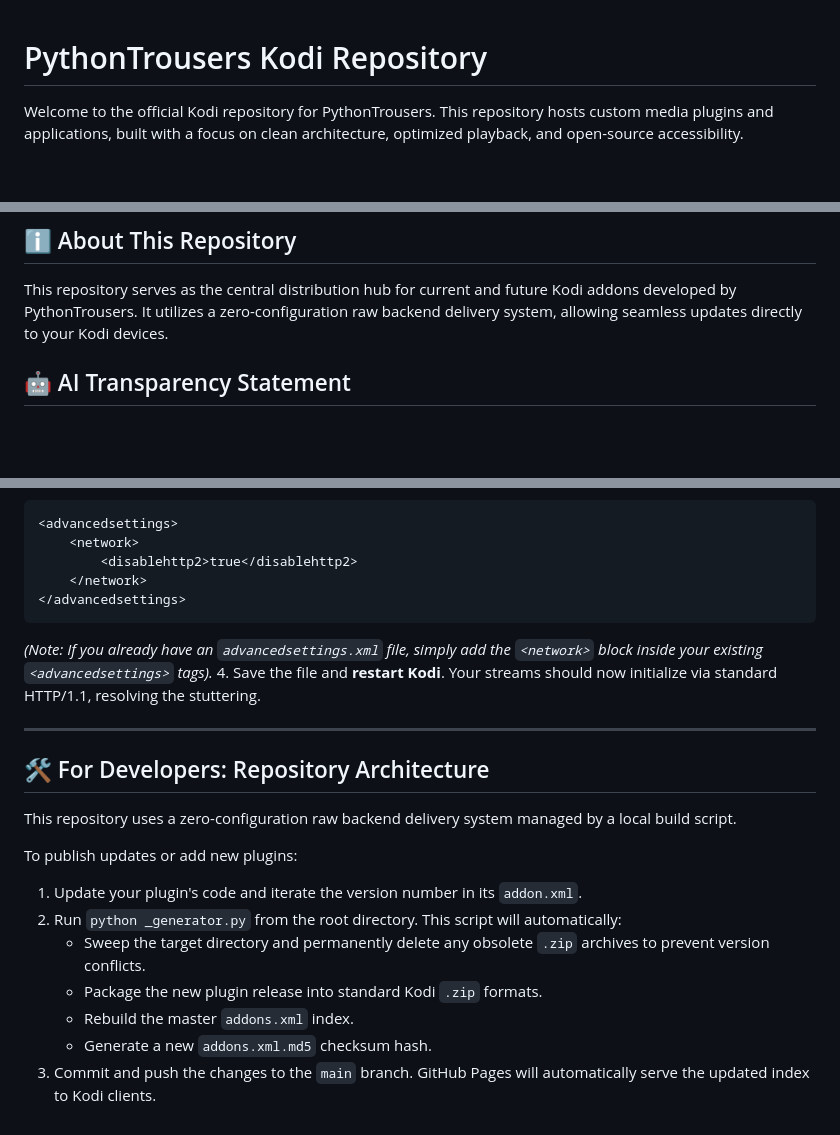
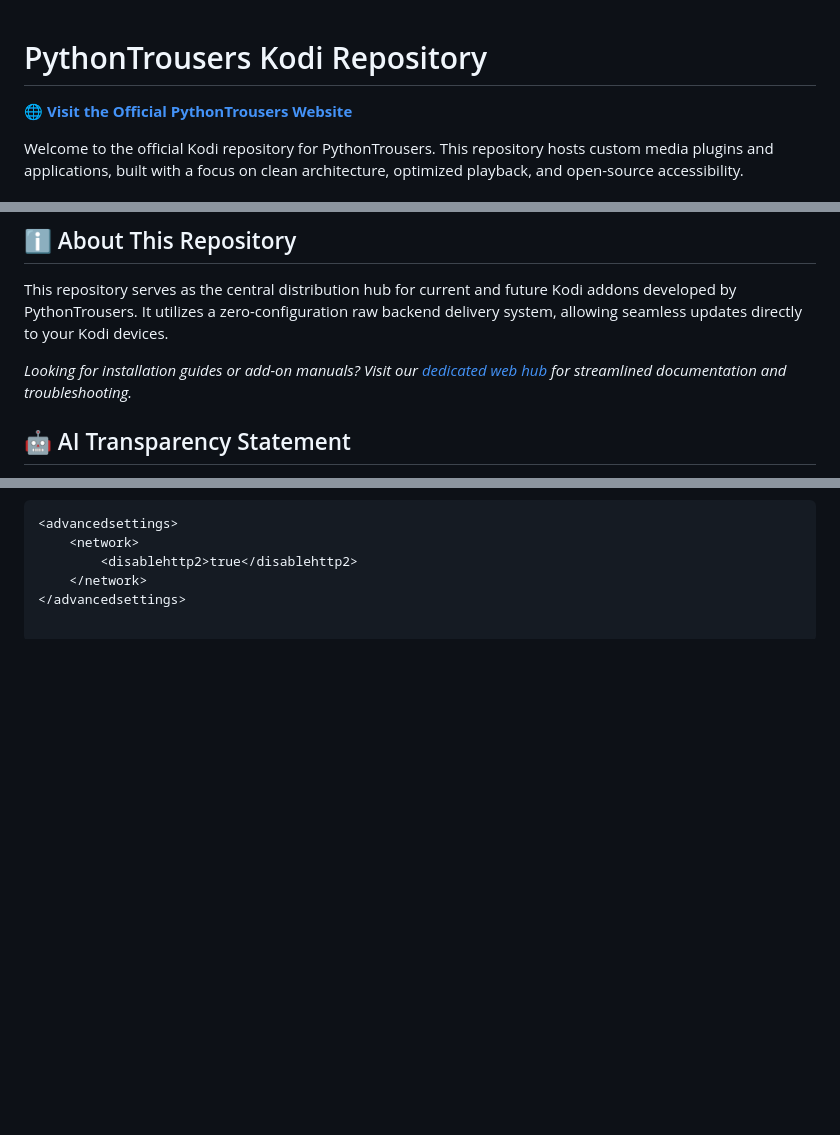
Before and after one commit to PythonTrousers/kodi, a Markdown page: README.md, 3 parts joined by grey strips. Drawn GitHub-style; blank space fills up the shorter version.

Commit message:
README.md
Integrate front-end documentation portal routing. Inject a prominent hero link at the top of the document to direct users to the official PythonTrousers GitHub Pages website. Expand the About section to explicitly reference the new web hub as the primary destination for streamlined installation guides and add-on manuals.

````diff
--- a/README.md
+++ b/README.md
@@ -1,4 +1,6 @@
 # PythonTrousers Kodi Repository
+
+🌐 **[Visit the Official PythonTrousers Website](https://pythontrousers.github.io/kodi/)**
 
 Welcome to the official Kodi repository for PythonTrousers. This repository hosts custom media plugins and applications, built with a focus on clean architecture, optimized playback, and open-source accessibility.
 
@@ -19,6 +21,8 @@ Welcome to the official Kodi repository for PythonTrousers. This repository host
 
 ## <a id="about"></a>ℹ️ About This Repository
 This repository serves as the central distribution hub for current and future Kodi addons developed by PythonTrousers. It utilizes a zero-configuration raw backend delivery system, allowing seamless updates directly to your Kodi devices.
+
+*Looking for installation guides or add-on manuals? Visit our [dedicated web hub](https://pythontrousers.github.io/kodi/) for streamlined documentation and troubleshooting.*
 
 ## <a id="ai"></a>🤖 AI Transparency Statement
 In the spirit of open-source transparency, please note that the addons in this repository utilize generative AI assistance during development. AI tools are used to assist with code formatting, logic rewrites, architectural structuring, and debugging, ensuring faster deployment and highly optimized scripts.
@@ -128,21 +132,3 @@ If you are experiencing buffering loops or the addon fails to track your resume
         <disablehttp2>true</disablehttp2>
     </network>
 </advancedsettings>
-```
-   *(Note: If you already have an `advancedsettings.xml` file, simply add the `<network>` block inside your existing `<advancedsettings>` tags).*
-4. Save the file and **restart Kodi**. Your streams should now initialize via standard HTTP/1.1, resolving the stuttering.
-
----
-
-## <a id="developers"></a>🛠 For Developers: Repository Architecture
-
-This repository uses a zero-configuration raw backend delivery system managed by a local build script.
-
-To publish updates or add new plugins:
-1. Update your plugin's code and iterate the version number in its `addon.xml`.
-2. Run `python _generator.py` from the root directory. This script will automatically:
-   * Sweep the target directory and permanently delete any obsolete `.zip` archives to prevent version conflicts.
-   * Package the new plugin release into standard Kodi `.zip` formats.
-   * Rebuild the master `addons.xml` index.
-   * Generate a new `addons.xml.md5` checksum hash.
-3. Commit and push the changes to the `main` branch. GitHub Pages will automatically serve the updated index to Kodi clients.
````
